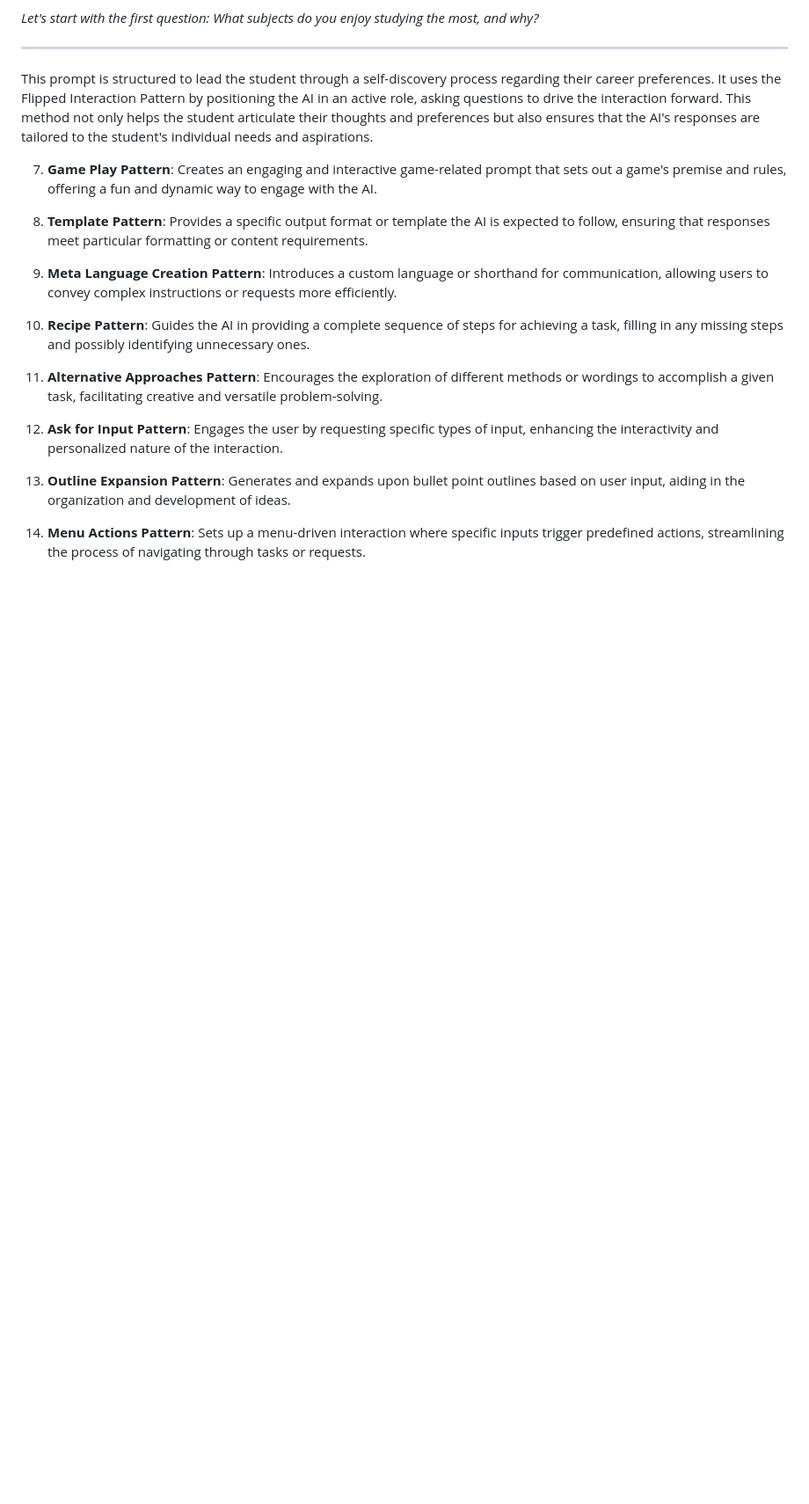
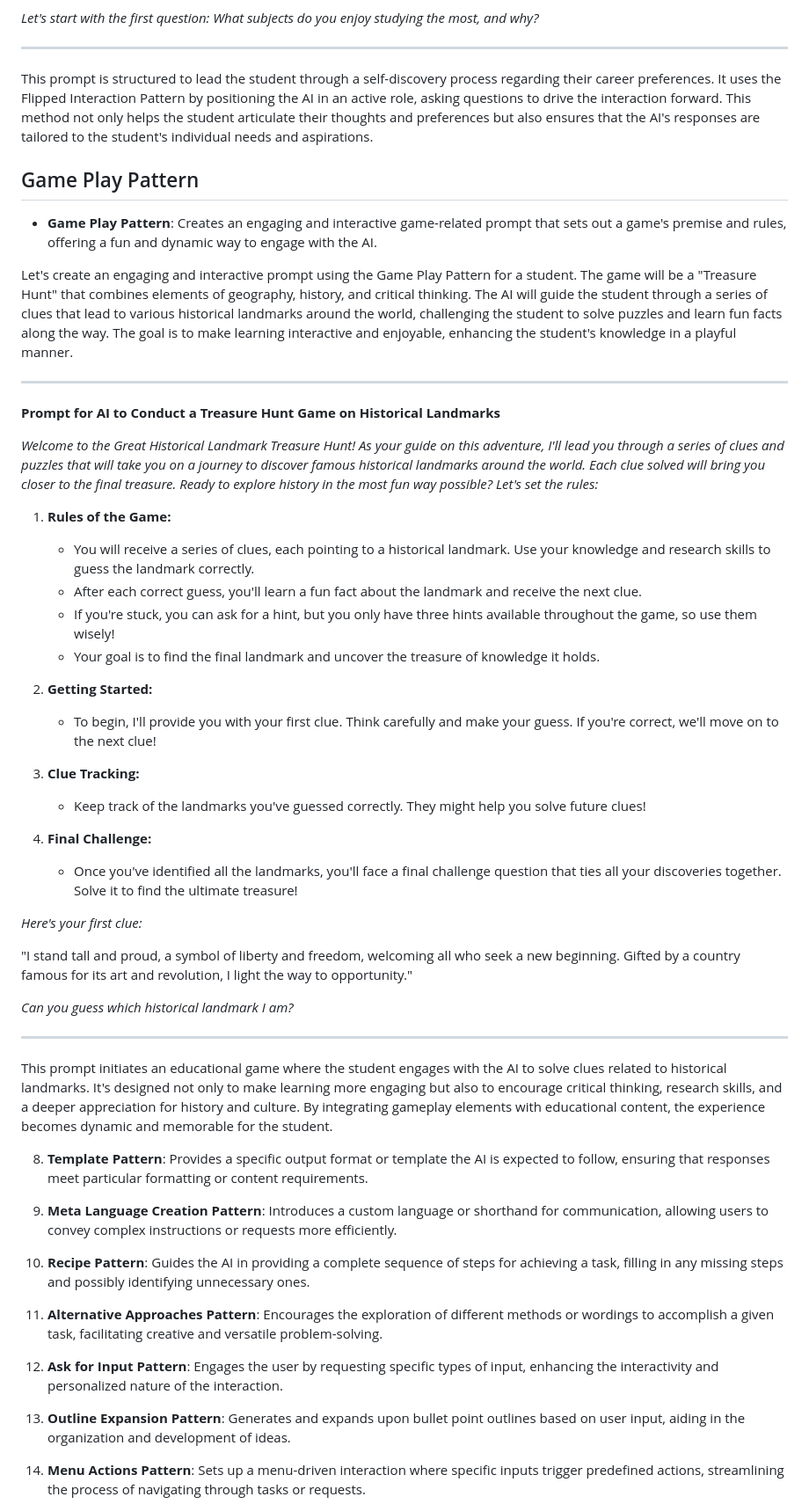
Before and after one commit to nikbearbrown/INFO_7375_Prompt_Engineering_and_Generative_AI, a Markdown page: AI_4_All/README.md, the part around the change. Shown at 88% size. Drawn GitHub-style; blank space fills up the shorter version.

```diff
--- a/AI_4_All/README.md
+++ b/AI_4_All/README.md
@@ -162,8 +162,42 @@ In this scenario, the AI assistant provides an analogy to help the student under
 
 This prompt is structured to lead the student through a self-discovery process regarding their career preferences. It uses the Flipped Interaction Pattern by positioning the AI in an active role, asking questions to drive the interaction forward. This method not only helps the student articulate their thoughts and preferences but also ensures that the AI's responses are tailored to the student's individual needs and aspirations.
 
+## Game Play Pattern
 
-7. **Game Play Pattern**: Creates an engaging and interactive game-related prompt that sets out a game's premise and rules, offering a fun and dynamic way to engage with the AI.
+- **Game Play Pattern**: Creates an engaging and interactive game-related prompt that sets out a game's premise and rules, offering a fun and dynamic way to engage with the AI.
+
+Let's create an engaging and interactive prompt using the Game Play Pattern for a student. The game will be a "Treasure Hunt" that combines elements of geography, history, and critical thinking. The AI will guide the student through a series of clues that lead to various historical landmarks around the world, challenging the student to solve puzzles and learn fun facts along the way. The goal is to make learning interactive and enjoyable, enhancing the student's knowledge in a playful manner.
+
+---
+
+**Prompt for AI to Conduct a Treasure Hunt Game on Historical Landmarks**
+
+*Welcome to the Great Historical Landmark Treasure Hunt! As your guide on this adventure, I'll lead you through a series of clues and puzzles that will take you on a journey to discover famous historical landmarks around the world. Each clue solved will bring you closer to the final treasure. Ready to explore history in the most fun way possible? Let's set the rules:*
+
+1. **Rules of the Game:**
+   - You will receive a series of clues, each pointing to a historical landmark. Use your knowledge and research skills to guess the landmark correctly.
+   - After each correct guess, you'll learn a fun fact about the landmark and receive the next clue.
+   - If you're stuck, you can ask for a hint, but you only have three hints available throughout the game, so use them wisely!
+   - Your goal is to find the final landmark and uncover the treasure of knowledge it holds.
+
+2. **Getting Started:**
+   - To begin, I'll provide you with your first clue. Think carefully and make your guess. If you're correct, we'll move on to the next clue!
+
+3. **Clue Tracking:**
+   - Keep track of the landmarks you've guessed correctly. They might help you solve future clues!
+
+4. **Final Challenge:**
+   - Once you've identified all the landmarks, you'll face a final challenge question that ties all your discoveries together. Solve it to find the ultimate treasure!
+
+*Here's your first clue:*
+
+"I stand tall and proud, a symbol of liberty and freedom, welcoming all who seek a new beginning. Gifted by a country famous for its art and revolution, I light the way to opportunity."
+
+*Can you guess which historical landmark I am?*
+
+---
+
+This prompt initiates an educational game where the student engages with the AI to solve clues related to historical landmarks. It's designed not only to make learning more engaging but also to encourage critical thinking, research skills, and a deeper appreciation for history and culture. By integrating gameplay elements with educational content, the experience becomes dynamic and memorable for the student.
 
 8. **Template Pattern**: Provides a specific output format or template the AI is expected to follow, ensuring that responses meet particular formatting or content requirements.
 
```
